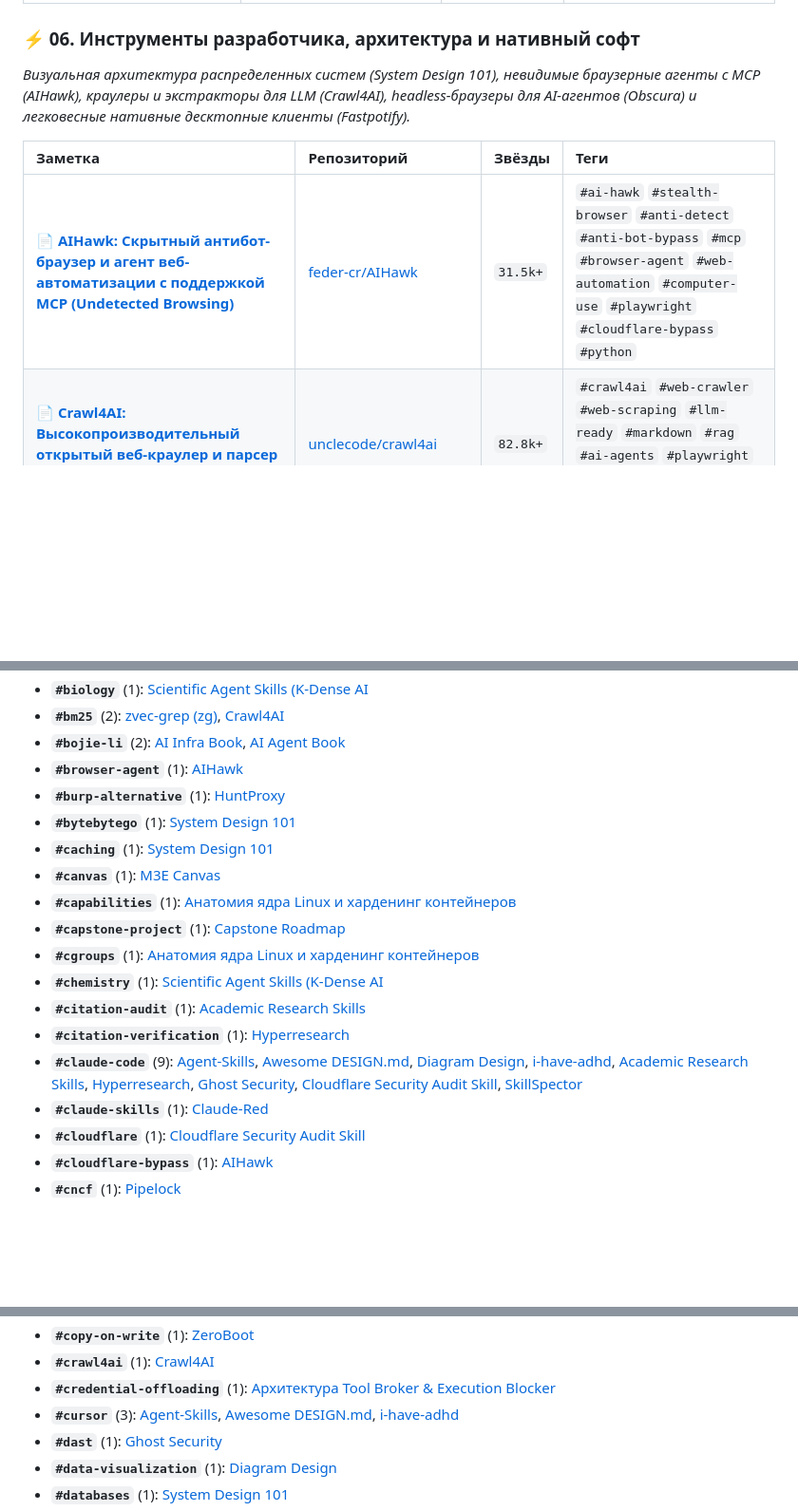
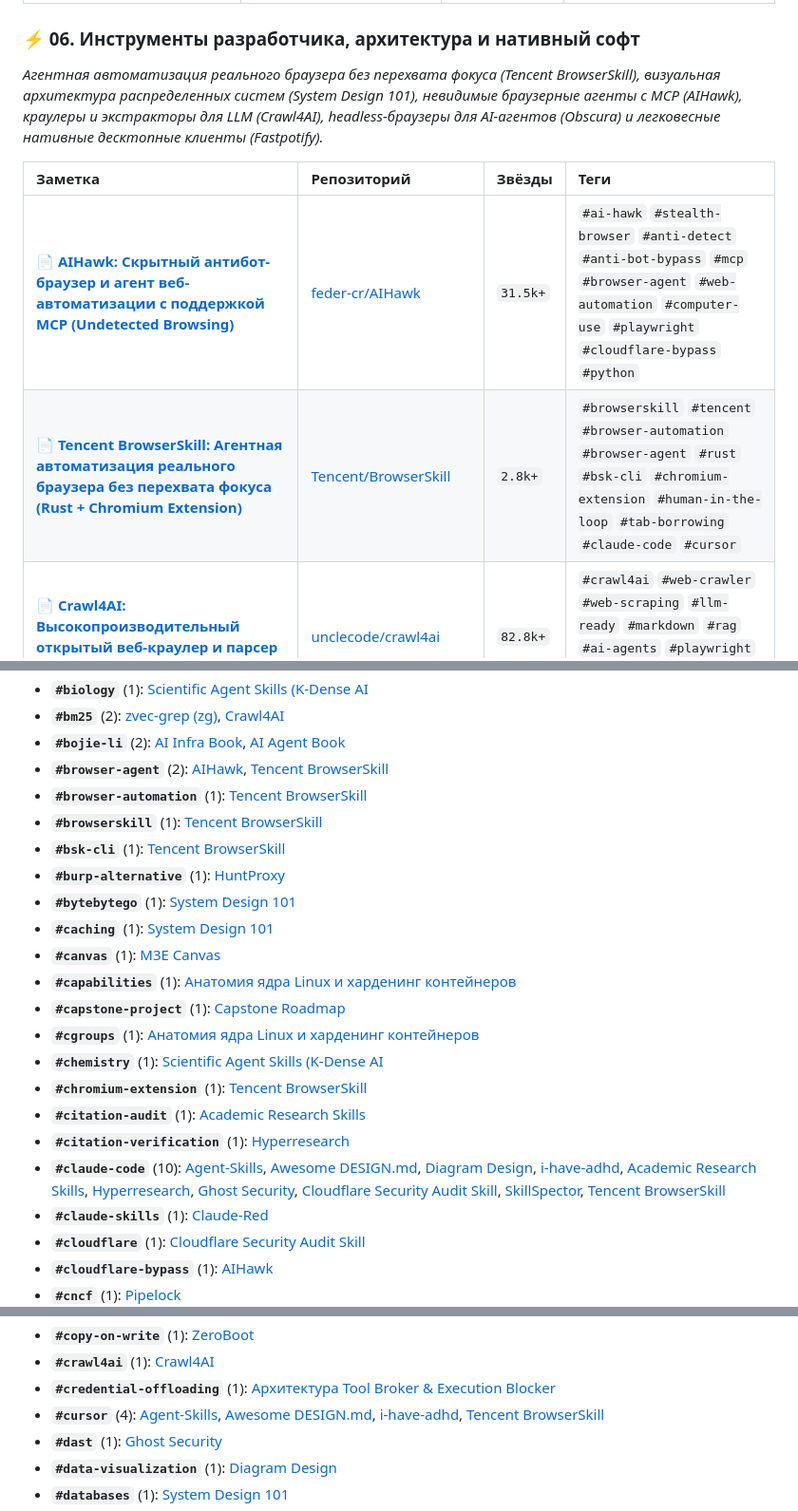
Before and after one commit to zeshi09/notes, a Markdown page: INDEX.md, 3 parts joined by grey strips. Shown at 95% size. Rendered like a GitHub page; blank space fills up the shorter version.

Commit message:
docs: add note on Tencent BrowserSkill; update INDEX and README

```diff
--- a/INDEX.md
+++ b/INDEX.md
@@ -93,11 +93,12 @@
 | 📄 **[User Scanner: Профессиональный OSINT-комбайн по Email и Никнеймам](05_security_osint_and_guardrails/user-scanner.md)** | [kaifcodec/user-scanner](https://github.com/kaifcodec/user-scanner) | `4.5k+` | `#osint` `#security` `#digital-footprint` `#email-recon` `#username-scanner` `#python` |
 
 ### ⚡ 06. Инструменты разработчика, архитектура и нативный софт
-*Визуальная архитектура распределенных систем (System Design 101), невидимые браузерные агенты с MCP (AIHawk), краулеры и экстракторы для LLM (Crawl4AI), headless-браузеры для AI-агентов (Obscura) и легковесные нативные десктопные клиенты (Fastpotify).*
+*Агентная автоматизация реального браузера без перехвата фокуса (Tencent BrowserSkill), визуальная архитектура распределенных систем (System Design 101), невидимые браузерные агенты с MCP (AIHawk), краулеры и экстракторы для LLM (Crawl4AI), headless-браузеры для AI-агентов (Obscura) и легковесные нативные десктопные клиенты (Fastpotify).*
 
 | Заметка | Репозиторий | Звёзды | Теги |
 | :--- | :--- | :--- | :--- |
 | 📄 **[AIHawk: Скрытный антибот-браузер и агент веб-автоматизации с поддержкой MCP (Undetected Browsing)](06_developer_tools_and_apps/ai-hawk.md)** | [feder-cr/AIHawk](https://github.com/feder-cr/AIHawk) | `31.5k+` | `#ai-hawk` `#stealth-browser` `#anti-detect` `#anti-bot-bypass` `#mcp` `#browser-agent` `#web-automation` `#computer-use` `#playwright` `#cloudflare-bypass` `#python` |
+| 📄 **[Tencent BrowserSkill: Агентная автоматизация реального браузера без перехвата фокуса (Rust + Chromium Extension)](06_developer_tools_and_apps/browserskill.md)** | [Tencent/BrowserSkill](https://github.com/Tencent/BrowserSkill) | `2.8k+` | `#browserskill` `#tencent` `#browser-automation` `#browser-agent` `#rust` `#bsk-cli` `#chromium-extension` `#human-in-the-loop` `#tab-borrowing` `#claude-code` `#cursor` |
 | 📄 **[Crawl4AI: Высокопроизводительный открытый веб-краулер и парсер для LLM, RAG и AI-агентов](06_developer_tools_and_apps/crawl4ai.md)** | [unclecode/crawl4ai](https://github.com/unclecode/crawl4ai) | `82.8k+` | `#crawl4ai` `#web-crawler` `#web-scraping` `#llm-ready` `#markdown` `#rag` `#ai-agents` `#playwright` `#structured-extraction` `#bm25` `#docker` |
 | 📄 **[Fastpotify: Нативный и молниеносный клиент Spotify на Rust](06_developer_tools_and_apps/fastpotify.md)** | [crmne/fastpotify](https://github.com/crmne/fastpotify) | `1.3k+` | `#rust` `#desktop-app` `#spotify` `#egui` `#librespot` `#audio-player` |
 | 📄 **[Obscura: Высокопроизводительный Headless-Браузер для AI-Агентов на Rust](06_developer_tools_and_apps/obscura.md)** | [h4ckf0r0day/obscura](https://github.com/h4ckf0r0day/obscura) | `23.3k+` | `#headless-browser` `#rust` `#anti-bot-bypass` `#accessibility-tree` `#web-scraping` |
@@ -161,7 +162,10 @@
 * **`#biology`** (1): [Scientific Agent Skills (K-Dense AI](04_scientific_research_and_discovery/scientific-agent-skills.md)
 * **`#bm25`** (2): [zvec-grep (zg)](02_agent_runtimes_and_harnesses/zvec-grep.md), [Crawl4AI](06_developer_tools_and_apps/crawl4ai.md)
 * **`#bojie-li`** (2): [AI Infra Book](01_llm_architecture_and_training/ai-infra-book.md), [AI Agent Book](02_agent_runtimes_and_harnesses/ai-agent-book.md)
-* **`#browser-agent`** (1): [AIHawk](06_developer_tools_and_apps/ai-hawk.md)
+* **`#browser-agent`** (2): [AIHawk](06_developer_tools_and_apps/ai-hawk.md), [Tencent BrowserSkill](06_developer_tools_and_apps/browserskill.md)
+* **`#browser-automation`** (1): [Tencent BrowserSkill](06_developer_tools_and_apps/browserskill.md)
+* **`#browserskill`** (1): [Tencent BrowserSkill](06_developer_tools_and_apps/browserskill.md)
+* **`#bsk-cli`** (1): [Tencent BrowserSkill](06_developer_tools_and_apps/browserskill.md)
 * **`#burp-alternative`** (1): [HuntProxy](05_security_osint_and_guardrails/huntproxy.md)
 * **`#bytebytego`** (1): [System Design 101](06_developer_tools_and_apps/system-design-101.md)
 * **`#caching`** (1): [System Design 101](06_developer_tools_and_apps/system-design-101.md)
@@ -170,9 +174,10 @@
 * **`#capstone-project`** (1): [Capstone Roadmap](00_strategy_and_roadmaps/capstone-engineering-roadmap.md)
 * **`#cgroups`** (1): [Анатомия ядра Linux и харденинг контейнеров](05_security_osint_and_guardrails/linux-kernel-and-container-hardening.md)
 * **`#chemistry`** (1): [Scientific Agent Skills (K-Dense AI](04_scientific_research_and_discovery/scientific-agent-skills.md)
+* **`#chromium-extension`** (1): [Tencent BrowserSkill](06_developer_tools_and_apps/browserskill.md)
 * **`#citation-audit`** (1): [Academic Research Skills](04_scientific_research_and_discovery/academic-research-skills.md)
 * **`#citation-verification`** (1): [Hyperresearch](04_scientific_research_and_discovery/hyperresearch.md)
-* **`#claude-code`** (9): [Agent-Skills](02_agent_runtimes_and_harnesses/agent-skills.md), [Awesome DESIGN.md](02_agent_runtimes_and_harnesses/awesome-design-md.md), [Diagram Design](02_agent_runtimes_and_harnesses/diagram-design.md), [i-have-adhd](02_agent_runtimes_and_harnesses/i-have-adhd.md), [Academic Research Skills](04_scientific_research_and_discovery/academic-research-skills.md), [Hyperresearch](04_scientific_research_and_discovery/hyperresearch.md), [Ghost Security](05_security_osint_and_guardrails/ghost-security.md), [Cloudflare Security Audit Skill](05_security_osint_and_guardrails/security-audit-skill.md), [SkillSpector](05_security_osint_and_guardrails/skillspector.md)
+* **`#claude-code`** (10): [Agent-Skills](02_agent_runtimes_and_harnesses/agent-skills.md), [Awesome DESIGN.md](02_agent_runtimes_and_harnesses/awesome-design-md.md), [Diagram Design](02_agent_runtimes_and_harnesses/diagram-design.md), [i-have-adhd](02_agent_runtimes_and_harnesses/i-have-adhd.md), [Academic Research Skills](04_scientific_research_and_discovery/academic-research-skills.md), [Hyperresearch](04_scientific_research_and_discovery/hyperresearch.md), [Ghost Security](05_security_osint_and_guardrails/ghost-security.md), [Cloudflare Security Audit Skill](05_security_osint_and_guardrails/security-audit-skill.md), [SkillSpector](05_security_osint_and_guardrails/skillspector.md), [Tencent BrowserSkill](06_developer_tools_and_apps/browserskill.md)
 * **`#claude-skills`** (1): [Claude-Red](05_security_osint_and_guardrails/claude-red.md)
 * **`#cloudflare`** (1): [Cloudflare Security Audit Skill](05_security_osint_and_guardrails/security-audit-skill.md)
 * **`#cloudflare-bypass`** (1): [AIHawk](06_developer_tools_and_apps/ai-hawk.md)
@@ -193,7 +198,7 @@
 * **`#copy-on-write`** (1): [ZeroBoot](02_agent_runtimes_and_harnesses/zeroboot.md)
 * **`#crawl4ai`** (1): [Crawl4AI](06_developer_tools_and_apps/crawl4ai.md)
 * **`#credential-offloading`** (1): [Архитектура Tool Broker & Execution Blocker](02_agent_runtimes_and_harnesses/tool-broker-architecture.md)
-* **`#cursor`** (3): [Agent-Skills](02_agent_runtimes_and_harnesses/agent-skills.md), [Awesome DESIGN.md](02_agent_runtimes_and_harnesses/awesome-design-md.md), [i-have-adhd](02_agent_runtimes_and_harnesses/i-have-adhd.md)
+* **`#cursor`** (4): [Agent-Skills](02_agent_runtimes_and_harnesses/agent-skills.md), [Awesome DESIGN.md](02_agent_runtimes_and_harnesses/awesome-design-md.md), [i-have-adhd](02_agent_runtimes_and_harnesses/i-have-adhd.md), [Tencent BrowserSkill](06_developer_tools_and_apps/browserskill.md)
 * **`#dast`** (1): [Ghost Security](05_security_osint_and_guardrails/ghost-security.md)
 * **`#data-visualization`** (1): [Diagram Design](02_agent_runtimes_and_harnesses/diagram-design.md)
 * **`#databases`** (1): [System Design 101](06_developer_tools_and_apps/system-design-101.md)
```
Also changed, not shown: other parts of INDEX.md (+4 -1 lines), 06_developer_tools_and_apps/browserskill.md (added, +203 -0 lines), 1 other file.
